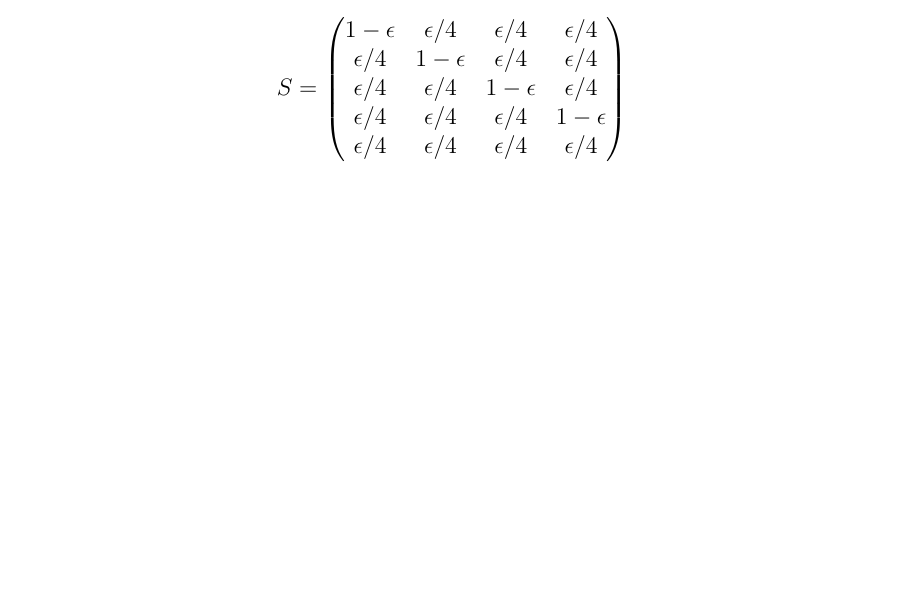
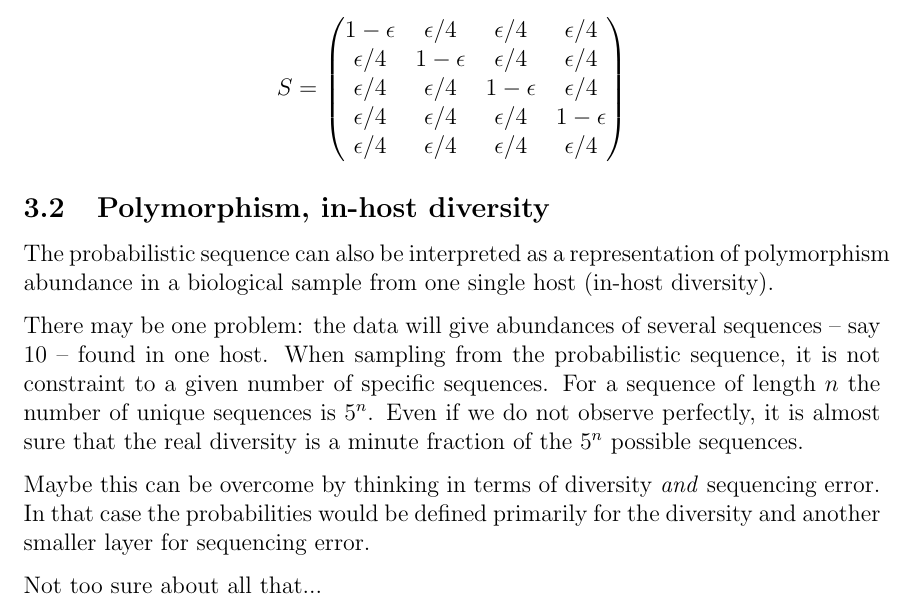
Before and after one commit to PoonLab/sup, a LaTeX document (doc/sup.tex): part of page 4 of 6, cut so that both start at the same text, the shorter picture padded with empty space. Compiled offline with pdfLaTeX.

Commit message:
documenting

```diff
--- a/doc/sup.tex
+++ b/doc/sup.tex
@@ -9,6 +9,7 @@
 
 \usepackage[usenames,dvipsnames,svgnames,table]{xcolor}
 
+\hyphenpenalty=10000
 
 \title{Sequencing Uncertainty Propagation}
 \author{David Champredon}
@@ -157,6 +158,18 @@ S =
 \end{pmatrix}
 $$
 
+\subsection{Polymorphism, in-host diversity}
+
+The probabilistic sequence can also be interpreted as a representation of polymorphism abundance in a biological sample from one single host (in-host diversity).
+
+There may be one problem: the data will give abundances of several sequences -- say 10 -- found in one host.
+When sampling from the probabilistic sequence, it is not constraint to a given number of specific sequences. For a sequence of length $n$ the number of  unique sequences is $5^n$. Even if we do not observe perfectly, it is almost sure that the real diversity is a minute fraction of the $5^n$ possible sequences.
+
+Maybe this can be overcome by thinking in terms of diversity \emph{and} sequencing error.
+In that case the probabilities would be defined primarily for the diversity and another smaller layer for sequencing error.
+
+Not too sure about all that...
+
 
 
 
```
Also changed, not shown: doc/sup.pdf.
